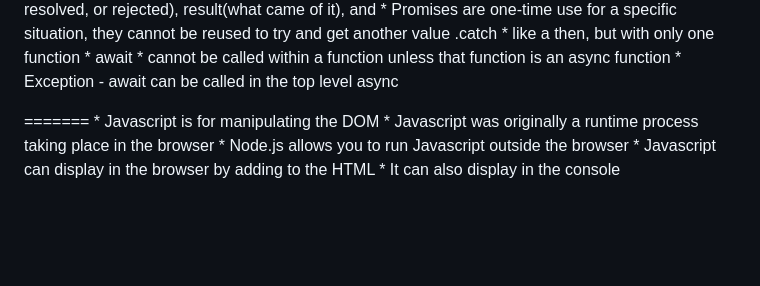
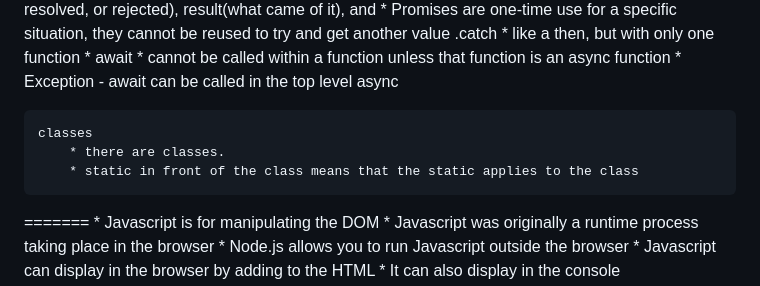
Before and after one commit to jarobinson-121/CS260-Startup, a Markdown page: notes.md, the part around the change. GitHub-like rendering; blank space fills up the shorter version.

```diff
--- a/notes.md
+++ b/notes.md
@@ -101,6 +101,11 @@ Here's the [README.md](https://github.com/jarobinson-121/CS260-Startup/blob/main
         * Exception - await can be called in the top level
     async
 
+    classes
+        * there are classes.
+        * static in front of the class means that the static applies to the class
+
+
 
 
 =======
```
